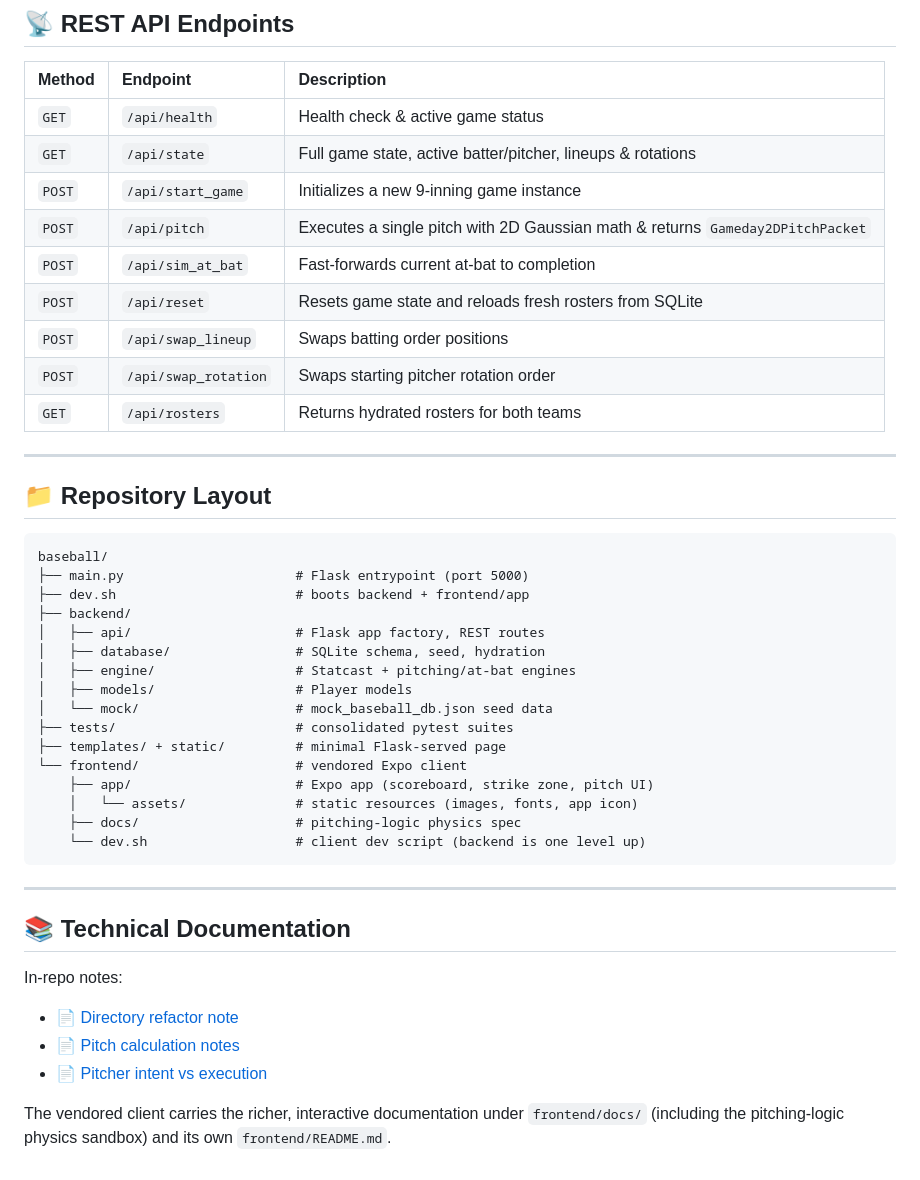
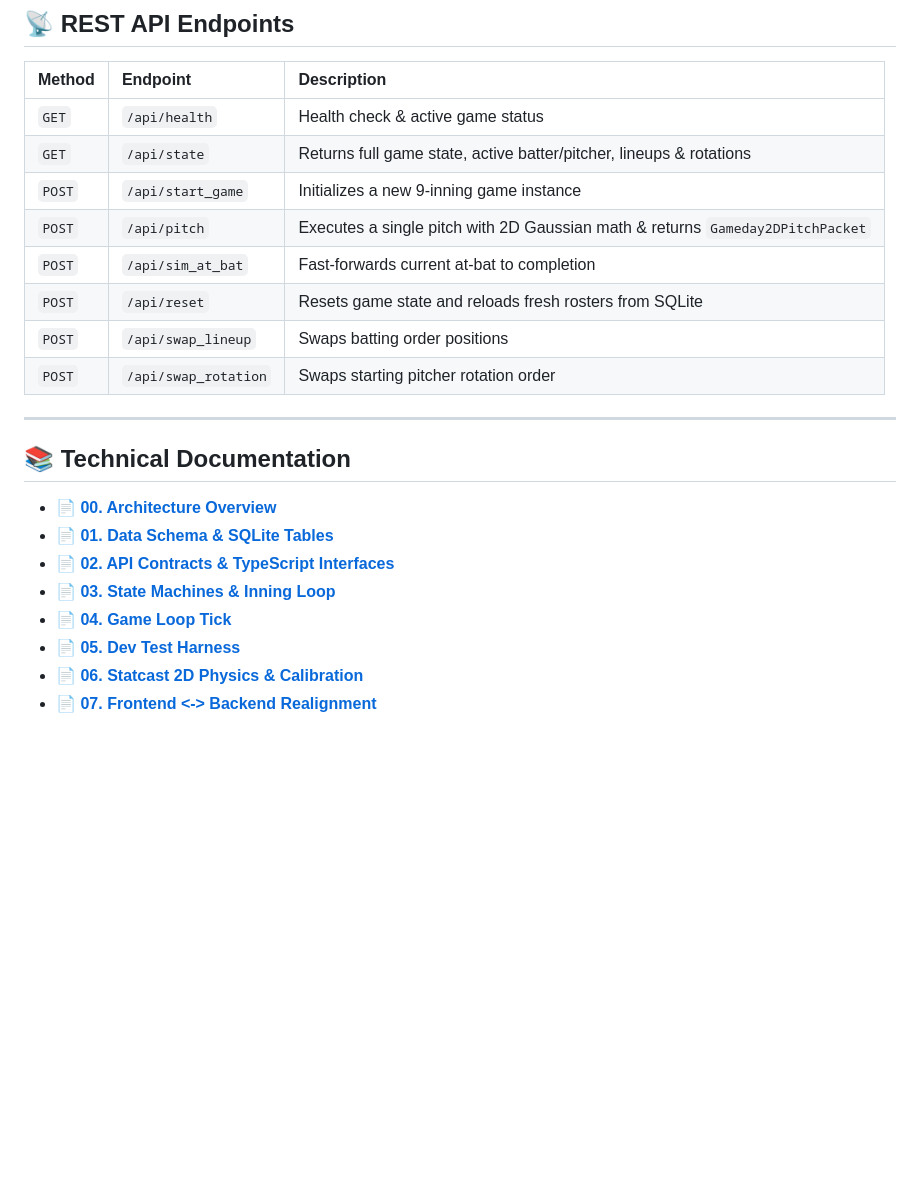
Before and after one commit to natemartinez/baseball, a Markdown page: README.md, the part around one of its changes. Rendered like a GitHub page; blank space fills up the shorter version.

````diff
--- a/README.md
+++ b/README.md
@@ -91,46 +68,23 @@ pytest -n auto tests/
 | Method | Endpoint | Description |
 | :--- | :--- | :--- |
 | `GET` | `/api/health` | Health check & active game status |
-| `GET` | `/api/state` | Full game state, active batter/pitcher, lineups & rotations |
+| `GET` | `/api/state` | Returns full game state, active batter/pitcher, lineups & rotations |
 | `POST`| `/api/start_game` | Initializes a new 9-inning game instance |
 | `POST`| `/api/pitch` | Executes a single pitch with 2D Gaussian math & returns `Gameday2DPitchPacket` |
 | `POST`| `/api/sim_at_bat` | Fast-forwards current at-bat to completion |
 | `POST`| `/api/reset` | Resets game state and reloads fresh rosters from SQLite |
 | `POST`| `/api/swap_lineup`| Swaps batting order positions |
 | `POST`| `/api/swap_rotation`| Swaps starting pitcher rotation order |
-| `GET` | `/api/rosters` | Returns hydrated rosters for both teams |
-
----
-
-## 📁 Repository Layout
-
-```text
-baseball/
-├── main.py                      # Flask entrypoint (port 5000)
-├── dev.sh                       # boots backend + frontend/app
-├── backend/
-│   ├── api/                     # Flask app factory, REST routes
-│   ├── database/                # SQLite schema, seed, hydration
-│   ├── engine/                  # Statcast + pitching/at-bat engines
-│   ├── models/                  # Player models
-│   └── mock/                    # mock_baseball_db.json seed data
-├── tests/                       # consolidated pytest suites
-├── templates/ + static/         # minimal Flask-served page
-└── frontend/                    # vendored Expo client
-    ├── app/                     # Expo app (scoreboard, strike zone, pitch UI)
-    │   └── assets/              # static resources (images, fonts, app icon)
-    ├── docs/                    # pitching-logic physics spec
-    └── dev.sh                   # client dev script (backend is one level up)
-```
 
 ---
 
 ## 📚 Technical Documentation
 
-In-repo notes:
-
-- 📄 [Directory refactor note](docs/9-3-26_directory_refactor)
-- 📄 [Pitch calculation notes](docs/pitch_calc.txt)
-- 📄 [Pitcher intent vs execution](docs/pitcher_intent_vs_execution)
-
-The vendored client carries the richer, interactive documentation under `frontend/docs/` (including the pitching-logic physics sandbox) and its own `frontend/README.md`.
+- 📄 [**00. Architecture Overview**](docs/00_ARCHITECTURE_OVERVIEW.md)
+- 📄 [**01. Data Schema & SQLite Tables**](docs/01_DATA_SCHEMA.md)
+- 📄 [**02. API Contracts & TypeScript Interfaces**](docs/02_API_CONTRACTS.md)
+- 📄 [**03. State Machines & Inning Loop**](docs/03_STATE_MACHINES.md)
+- 📄 [**04. Game Loop Tick**](docs/04_GAME_LOOP_TICK.md)
+- 📄 [**05. Dev Test Harness**](docs/05_DEV_TEST_HARNESS.md)
+- 📄 [**06. Statcast 2D Physics & Calibration**](docs/06_STATCAST_2D_PHYSICS.md)
+- 📄 [**07. Frontend <-> Backend Realignment**](docs/07_FRONTEND_BACKEND_ALIGNMENT.md)
````
Also changed, not shown: other parts of README.md (+28 -51 lines), REFACTORING_RECOMMENDATIONS.md (added, +240 -0 lines).
